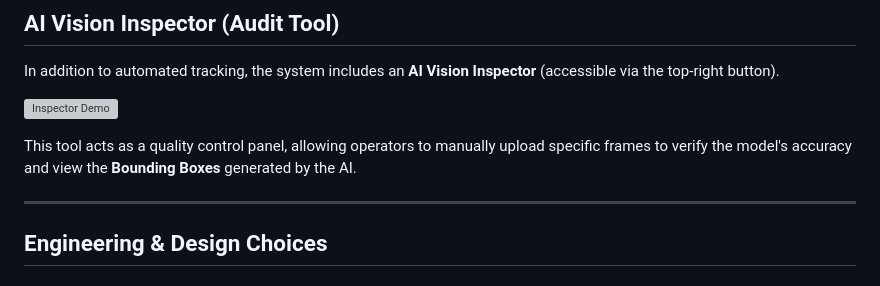
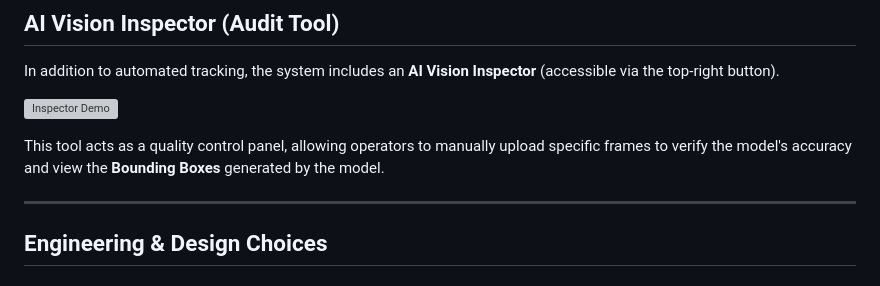
Before and after one commit to DenisMal00/smart-inventory-monitor, a Markdown page: README.md, the part around one of its changes. GitHub-like rendering; grey boxes are pictures that could not be loaded.

```diff
--- a/README.md
+++ b/README.md
@@ -38,5 +38,5 @@ In addition to automated tracking, the system includes an **AI Vision Inspector*
 
-This tool acts as a quality control panel, allowing operators to manually upload specific frames to verify the model's accuracy and view the **Bounding Boxes** generated by the AI.
+This tool acts as a quality control panel, allowing operators to manually upload specific frames to verify the model's accuracy and view the **Bounding Boxes** generated by the model.
 
 ---
 
```
Also changed, not shown: other parts of README.md (+1 -1 lines).
